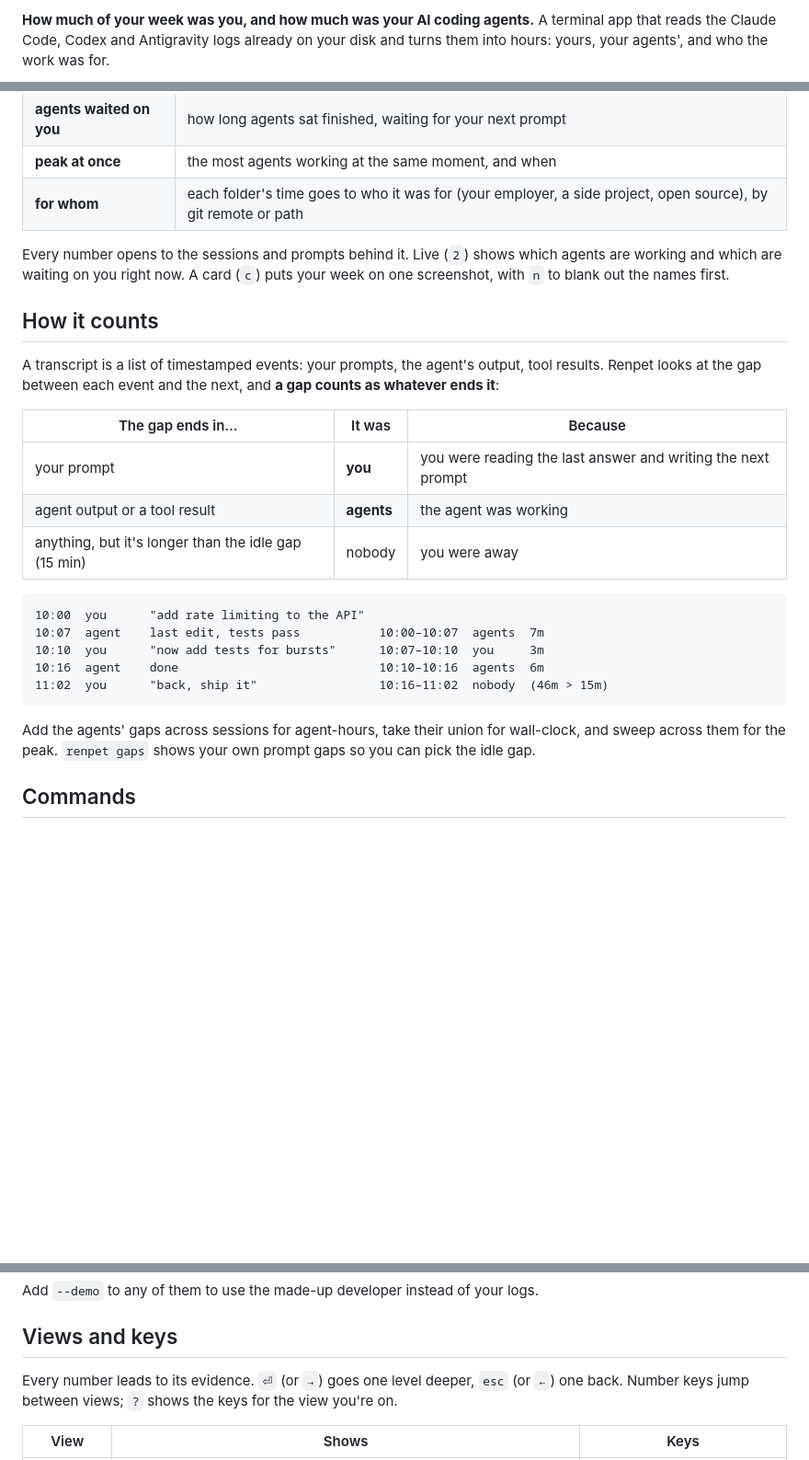
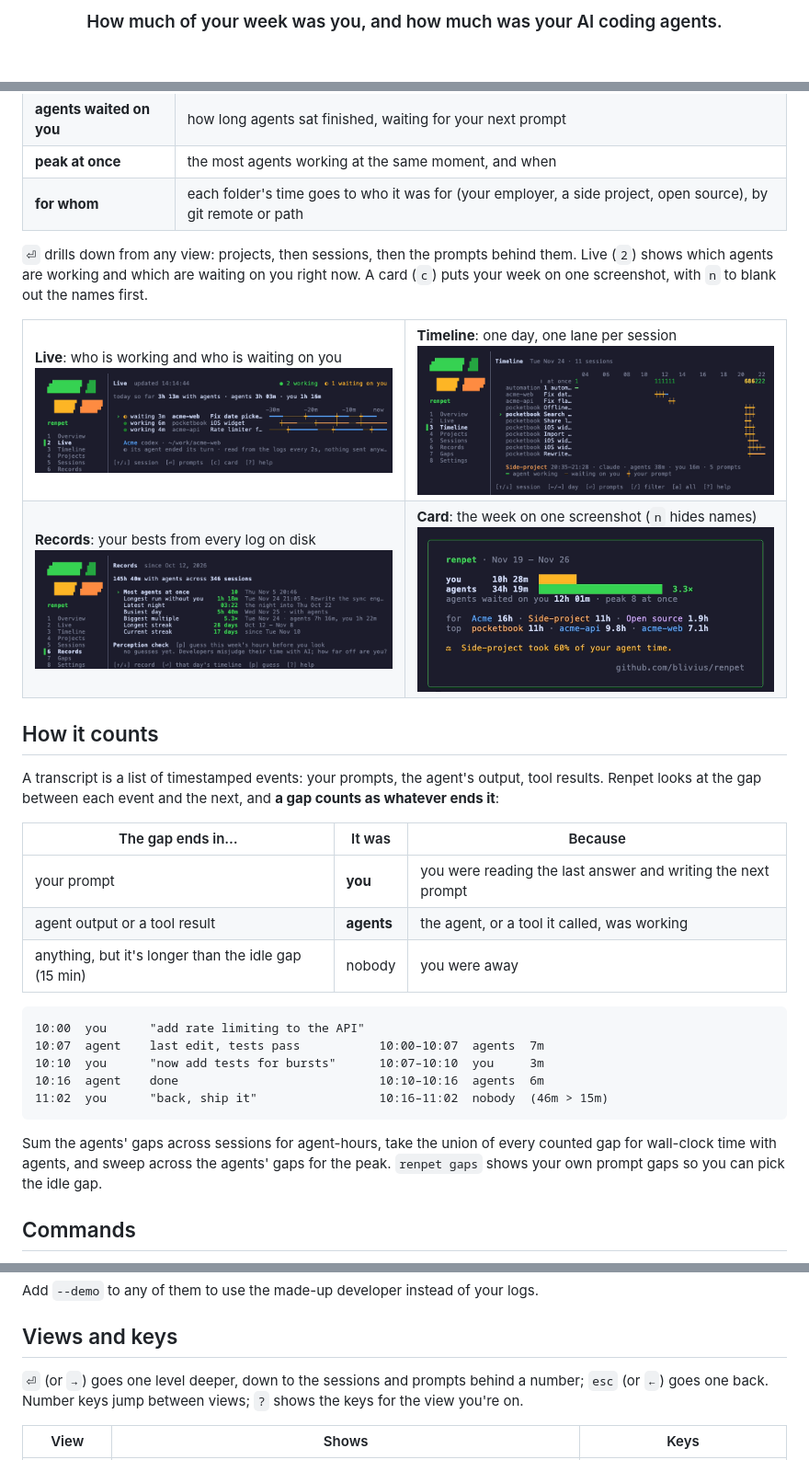
Before and after one commit to Blivius/renpet, a Markdown page: README.md, 3 parts joined by grey strips. Shown at 92% size. GitHub-like rendering; pictures changed too: docs/screens/card.png (added), docs/screens/live.png (added), docs/screens/records.png (added); blank space fills up the shorter version.

Commit message:
docs: curated readme with banner, badges, screenshot gallery and social preview

````diff
--- a/README.md
+++ b/README.md
@@ -2,5 +4,3 @@
 
-**How much of your week was you, and how much was your AI coding agents.** A terminal app that
-reads the Claude Code, Codex and Antigravity logs already on your disk and turns them into hours:
-yours, your agents', and who the work was for.
+<h3 align="center">How much of your week was you, and how much was your AI coding agents.</h3>
 
@@ -34,9 +52,20 @@ renpet          # your week
 | **peak at once** | the most agents working at the same moment, and when |
 | **for whom** | each folder's time goes to who it was for (your employer, a side project, open source), by git remote or path |
 
-Every number opens to the sessions and prompts behind it. Live (`2`) shows which agents are
+`⏎` drills down from any view: projects, then sessions, then the prompts behind them. Live (`2`) shows which agents are
 working and which are waiting on you right now. A card (`c`) puts your week on one screenshot,
 with `n` to blank out the names first.
+
+<table>
+  <tr>
+    <td width="50%"><b>Live</b>: who is working and who is waiting on you<br><img src="docs/screens/live.png" alt="Live view: two agents working, one waiting on you, with their last 30 minutes as lanes"></td>
+    <td width="50%"><b>Timeline</b>: one day, one lane per session<br><img src="docs/screens/timeline.png" alt="Timeline of one day: eleven sessions as lanes, with a row counting agents at once peaking at 8"></td>
+  </tr>
+  <tr>
+    <td width="50%"><b>Records</b>: your bests from every log on disk<br><img src="docs/screens/records.png" alt="Records: most agents at once, longest run without you, latest night, busiest day, streaks"></td>
+    <td width="50%"><b>Card</b>: the week on one screenshot (<code>n</code> hides names)<br><img src="docs/screens/card.png" alt="Share card: you 10h 28m, agents 34h 19m, 3.3 times, who it was for and top projects"></td>
+  </tr>
+</table>
 
 ## How it counts
 
@@ -47,7 +76,7 @@ it**:
 | The gap ends in… | It was | Because |
 |---|---|---|
 | your prompt | **you** | you were reading the last answer and writing the next prompt |
-| agent output or a tool result | **agents** | the agent was working |
+| agent output or a tool result | **agents** | the agent, or a tool it called, was working |
 | anything, but it's longer than the idle gap (15 min) | nobody | you were away |
 
 ```
@@ -58,8 +87,8 @@ it**:
 11:02  you      "back, ship it"                 10:16–11:02  nobody  (46m > 15m)
 ```
 
-Add the agents' gaps across sessions for agent-hours, take their union for wall-clock, and sweep
-across them for the peak. `renpet gaps` shows your own prompt gaps so you can pick the idle gap.
+Sum the agents' gaps across sessions for agent-hours, take the union of every counted gap for
+wall-clock time with agents, and sweep across the agents' gaps for the peak. `renpet gaps` shows your own prompt gaps so you can pick the idle gap.
 
 ## Commands
 
@@ -81,7 +110,8 @@ Add `--demo` to any of them to use the made-up developer instead of your logs.
 
 ## Views and keys
 
-Every number leads to its evidence. `⏎` (or `→`) goes one level deeper, `esc` (or `←`) one back.
+`⏎` (or `→`) goes one level deeper, down to the sessions and prompts behind a number; `esc` (or
+`←`) goes one back.
 Number keys jump between views; `?` shows the keys for the view you're on.
 
 | View | Shows | Keys |
````
Also changed, not shown: other parts of README.md (+26 -6 lines), assets/renpet-social-preview.png (added).
